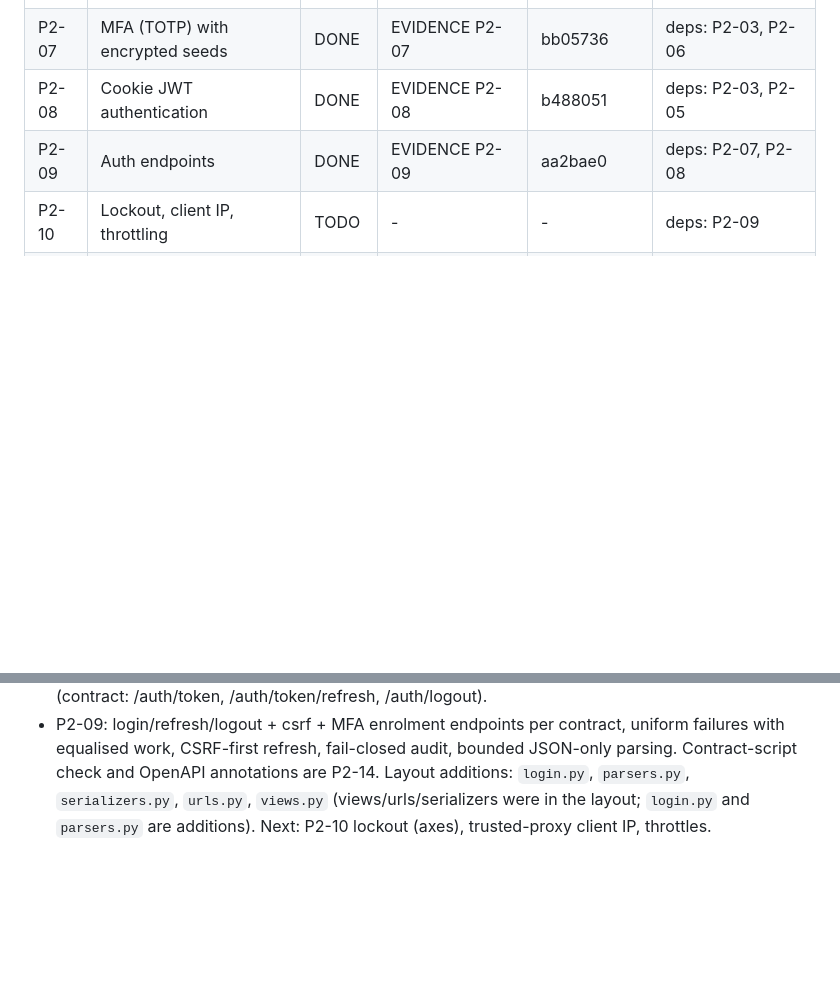
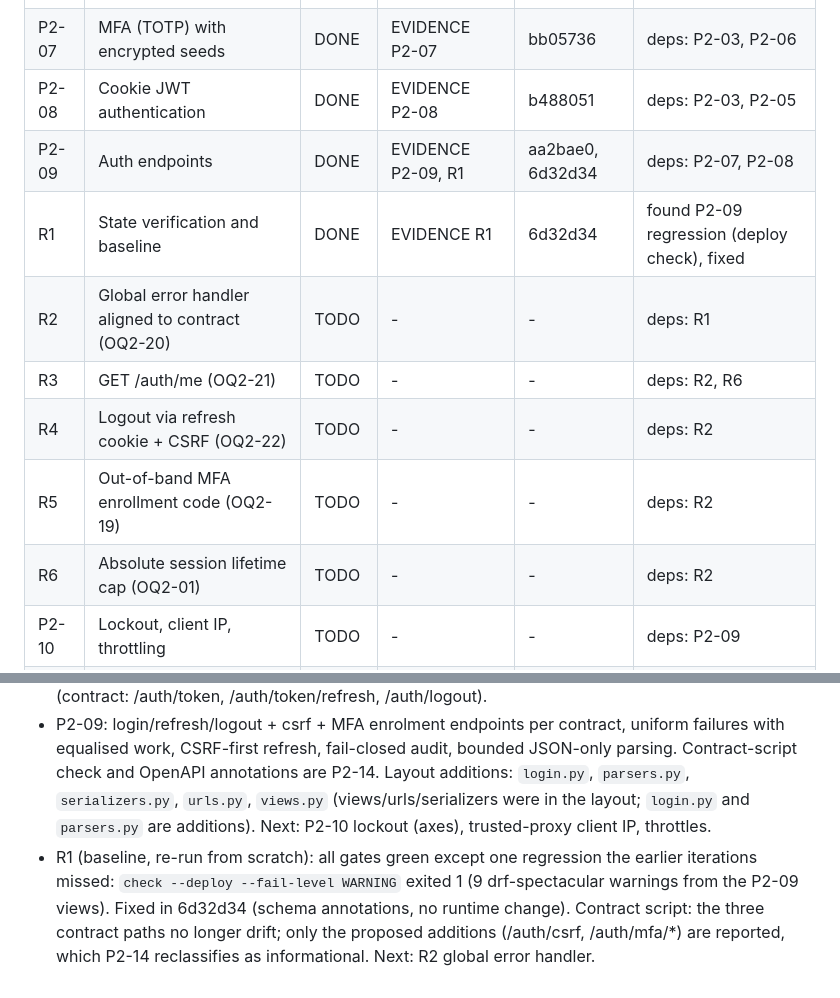
Before and after one commit to Sksahilkhan67sh/Calling-Agent, a Markdown page: docs/phase-2/PROGRESS.md, 2 parts joined by grey strips. Drawn GitHub-style; blank space fills up the shorter version.

```diff
--- a/docs/phase-2/PROGRESS.md
+++ b/docs/phase-2/PROGRESS.md
@@ -11,7 +11,13 @@
 | P2-06 | audit app (append-only) | DONE | EVIDENCE P2-06 | f023985 | deps: P2-03 |
 | P2-07 | MFA (TOTP) with encrypted seeds | DONE | EVIDENCE P2-07 | bb05736 | deps: P2-03, P2-06 |
 | P2-08 | Cookie JWT authentication | DONE | EVIDENCE P2-08 | b488051 | deps: P2-03, P2-05 |
-| P2-09 | Auth endpoints | DONE | EVIDENCE P2-09 | aa2bae0 | deps: P2-07, P2-08 |
+| P2-09 | Auth endpoints | DONE | EVIDENCE P2-09, R1 | aa2bae0, 6d32d34 | deps: P2-07, P2-08 |
+| R1 | State verification and baseline | DONE | EVIDENCE R1 | 6d32d34 | found P2-09 regression (deploy check), fixed |
+| R2 | Global error handler aligned to contract (OQ2-20) | TODO | - | - | deps: R1 |
+| R3 | GET /auth/me (OQ2-21) | TODO | - | - | deps: R2, R6 |
+| R4 | Logout via refresh cookie + CSRF (OQ2-22) | TODO | - | - | deps: R2 |
+| R5 | Out-of-band MFA enrollment code (OQ2-19) | TODO | - | - | deps: R2 |
+| R6 | Absolute session lifetime cap (OQ2-01) | TODO | - | - | deps: R2 |
 | P2-10 | Lockout, client IP, throttling | TODO | - | - | deps: P2-09 |
 | P2-11 | Session revocation semantics | TODO | - | - | deps: P2-09 |
 | P2-12 | Machine clients (api_client) | TODO | - | - | deps: P2-05, P2-06 |
@@ -46,3 +52,4 @@ Not available: Docker (compose stack), GitHub-hosted CI, network for pre-commit
 - P2-07: TOTP service (RFC 6238 vectors, +/-1 window, constant-time, replay-protected), seeds AES-GCM-encrypted and bound to their row, enrolment/confirm/reset, restricted `MfaEnroll` credential refused by HasCapability. HTTP-level restriction against real default authenticators is retested in P2-09/P2-15 (OQ2-13). Next: P2-08 cookie JWT authentication.
 - P2-08: token layer (HS256, required typed claims, epoch, digest-only refresh storage, rotation with reuse detection), cookie helpers, CookieJWTAuthentication with CSRF; default authenticator switched on. Found and fixed a refresh-breaking `FOR UPDATE` bug. Next: P2-09 auth endpoints (contract: /auth/token, /auth/token/refresh, /auth/logout).
 - P2-09: login/refresh/logout + csrf + MFA enrolment endpoints per contract, uniform failures with equalised work, CSRF-first refresh, fail-closed audit, bounded JSON-only parsing. Contract-script check and OpenAPI annotations are P2-14. Layout additions: `login.py`, `parsers.py`, `serializers.py`, `urls.py`, `views.py` (views/urls/serializers were in the layout; `login.py` and `parsers.py` are additions). Next: P2-10 lockout (axes), trusted-proxy client IP, throttles.
+- R1 (baseline, re-run from scratch): all gates green except one regression the earlier iterations missed: `check --deploy --fail-level WARNING` exited 1 (9 drf-spectacular warnings from the P2-09 views). Fixed in 6d32d34 (schema annotations, no runtime change). Contract script: the three contract paths no longer drift; only the proposed additions (/auth/csrf, /auth/mfa/*) are reported, which P2-14 reclassifies as informational. Next: R2 global error handler.
```
Also changed, not shown: docs/phase-2/EVIDENCE.md (+20 -0 lines), docs/phase-2/OPEN-QUESTIONS.md (+4 -0 lines).
